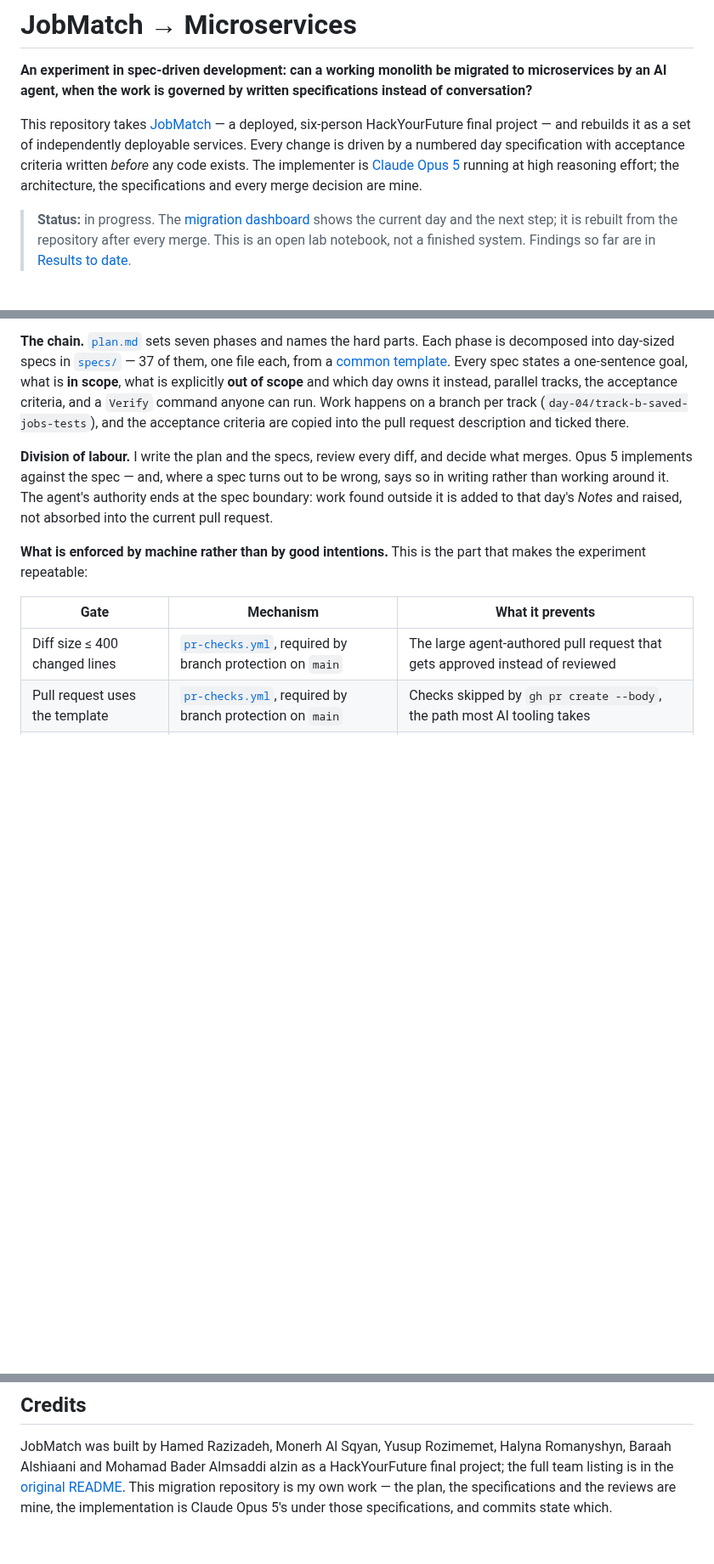
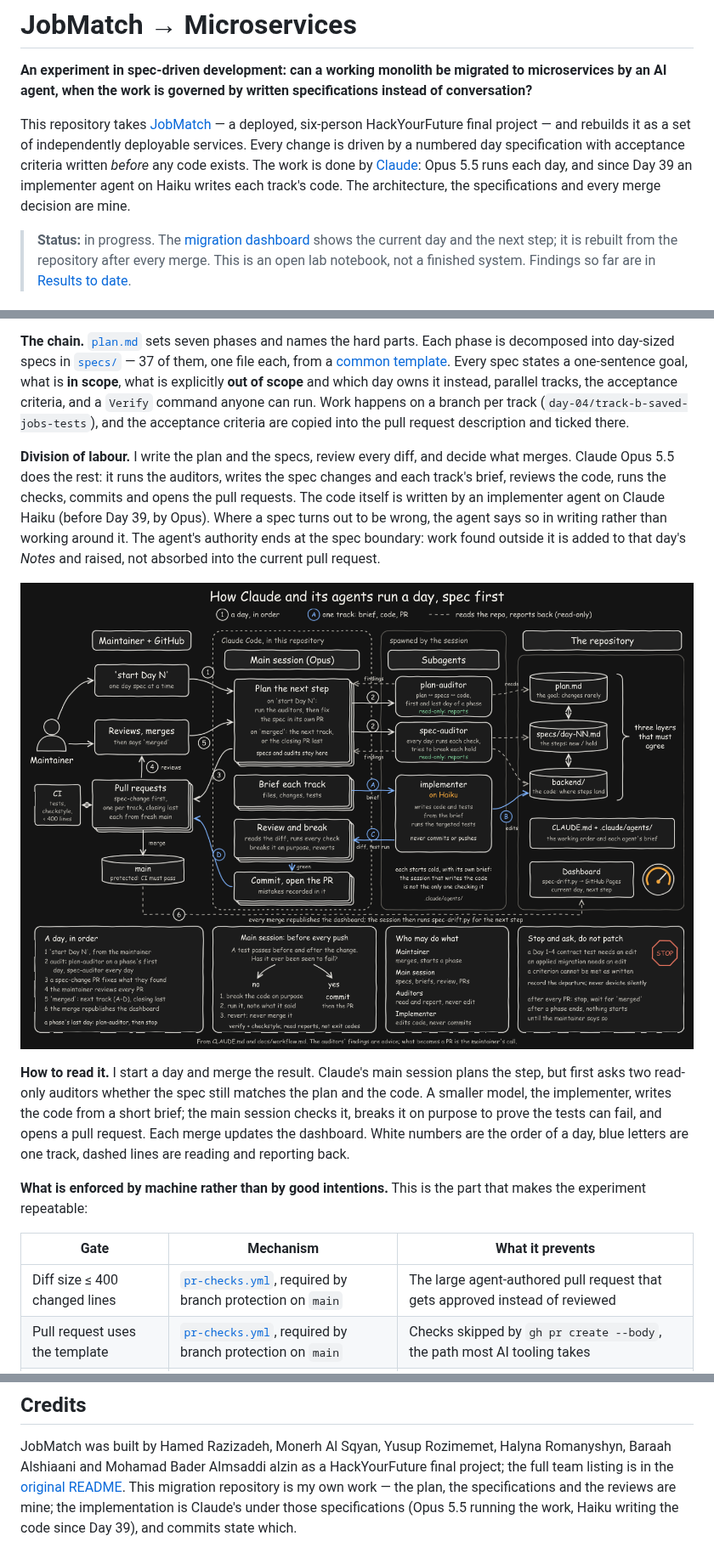
Before and after one commit to Yusuprozimemet/jobmatch-microservices, a Markdown page: README.md, 3 parts joined by grey strips. Shown at 85% size. GitHub-like rendering; pictures changed too: docs/agent-workflow.png (added); blank space fills up the shorter version.

Commit message:
Docs: draw how Claude and its agents run a day; name the right models
Adds docs/agent-workflow.svg (and a PNG render) in the style of the
target-architecture drawing: the maintainer, the main session, the two
read-only auditors and the Haiku implementer, the three layers they
check, and the order of a day. The README shows it under Method with a
short plain-language reading, and docs/workflow.md links it.

The README still said Opus 5 implements; since Day 39 the implementer
agent on Haiku writes each track's code and Opus 5.5 does the rest.
docs/workflow.md drew the main session as the implementer; it now has
the implementer as its own node.

The target-architecture drawing goes in a separate PR: both SVGs
together are 611 changed lines, over the 400-line gate.

Co-Authored-By: Claude Opus 5.5 <noreply@anthropic.com>

```diff
--- a/README.md
+++ b/README.md
@@ -6,8 +6,9 @@ by an AI agent, when the work is governed by written specifications instead of c
 This repository takes [JobMatch](docs/original-readme.md) — a deployed, six-person
 HackYourFuture final project — and rebuilds it as a set of independently deployable services.
 Every change is driven by a numbered day specification with acceptance criteria written *before*
-any code exists. The implementer is [Claude Opus 5](https://www.anthropic.com/claude) running at
-high reasoning effort; the architecture, the specifications and every merge decision are mine.
+any code exists. The work is done by [Claude](https://www.anthropic.com/claude): Opus 5.5 runs
+each day, and since Day 39 an implementer agent on Haiku writes each track's code. The
+architecture, the specifications and every merge decision are mine.
 
 > **Status:** in progress. The [migration dashboard](https://yusuprozimemet.github.io/jobmatch-microservices/) shows the current day
 > and the next step; it is rebuilt from the repository after every merge. This is an open lab
@@ -97,10 +98,21 @@ acceptance criteria, and a `Verify` command anyone can run. Work happens on a br
 description and ticked there.
 
 **Division of labour.** I write the plan and the specs, review every diff, and decide what
-merges. Opus 5 implements against the spec — and, where a spec turns out to be wrong, says so in
-writing rather than working around it. The agent's authority ends at the spec boundary: work
+merges. Claude Opus 5.5 does the rest: it runs the auditors, writes the spec changes and each
+track's brief, reviews the code, runs the checks, commits and opens the pull requests. The code
+itself is written by an implementer agent on Claude Haiku (before Day 39, by Opus). Where a spec
+turns out to be wrong, the agent says so in writing rather than working around it. The agent's authority ends at the spec boundary: work
 found outside it is added to that day's *Notes* and raised, not absorbed into the current pull
 request.
+
+![How Claude and its agents run a day, spec first](docs/agent-workflow.png)
+
+**How to read it.** I start a day and merge the result. Claude's main session plans the step,
+but first asks two read-only auditors whether the spec still matches the plan and the code. A
+smaller model, the implementer, writes the code from a short brief; the main session checks it,
+breaks it on purpose to prove the tests can fail, and opens a pull request. Each merge updates
+the dashboard. White numbers are the order of a day, blue letters are one track, dashed lines
+are reading and reporting back.
 
 **What is enforced by machine rather than by good intentions.** This is the part that makes the
 experiment repeatable:
@@ -705,5 +717,6 @@ until the pipeline has published its marts — see [`data/README.md`](data/READM
 JobMatch was built by Hamed Razizadeh, Monerh Al Sqyan, Yusup Rozimemet, Halyna Romanyshyn,
 Baraah Alshiaani and Mohamad Bader Almsaddi alzin as a HackYourFuture final project; the full
 team listing is in the [original README](docs/original-readme.md#team). This migration
-repository is my own work — the plan, the specifications and the reviews are mine, the
-implementation is Claude Opus 5's under those specifications, and commits state which.
+repository is my own work — the plan, the specifications and the reviews are mine; the
+implementation is Claude's under those specifications (Opus 5.5 running the work, Haiku writing
+the code since Day 39), and commits state which.
```
Also changed, not shown: docs/workflow.md (+8 -1 lines), 1 other file.
